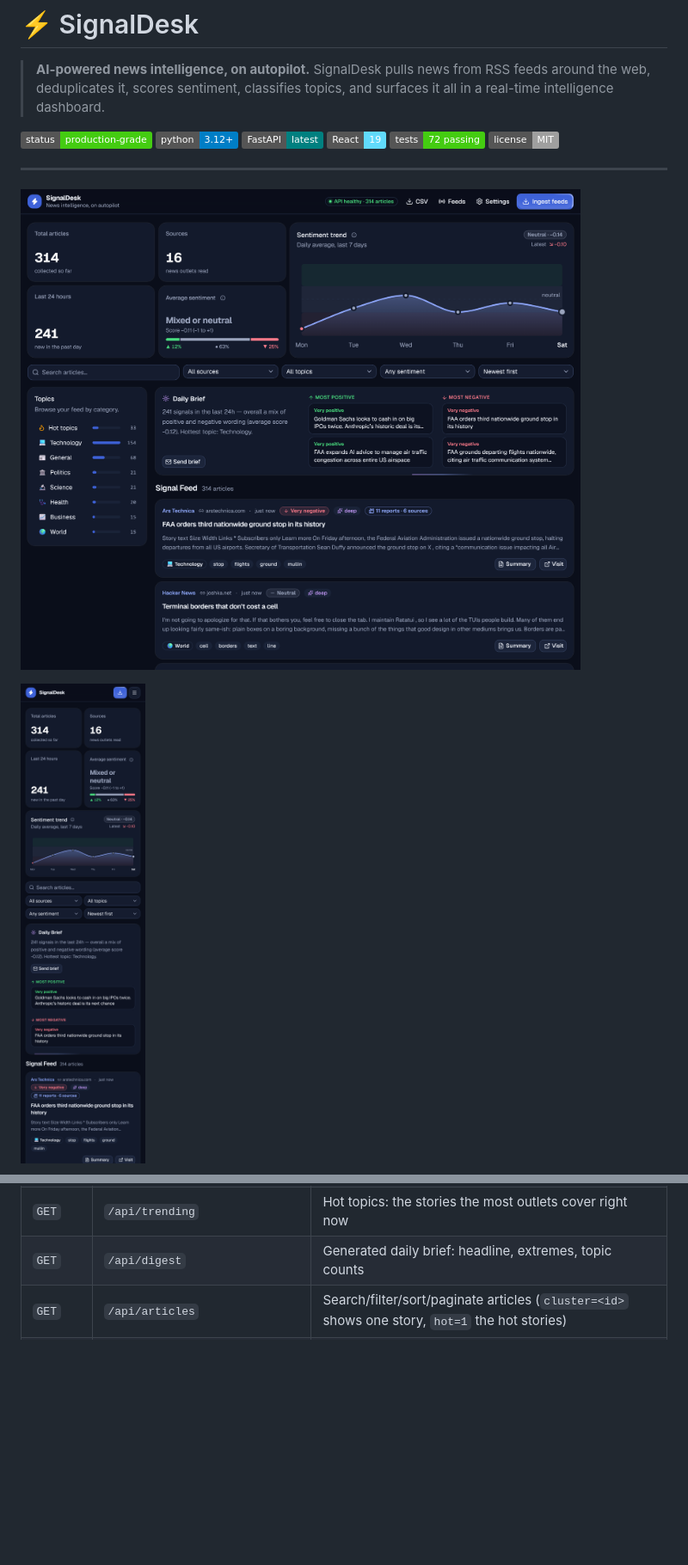
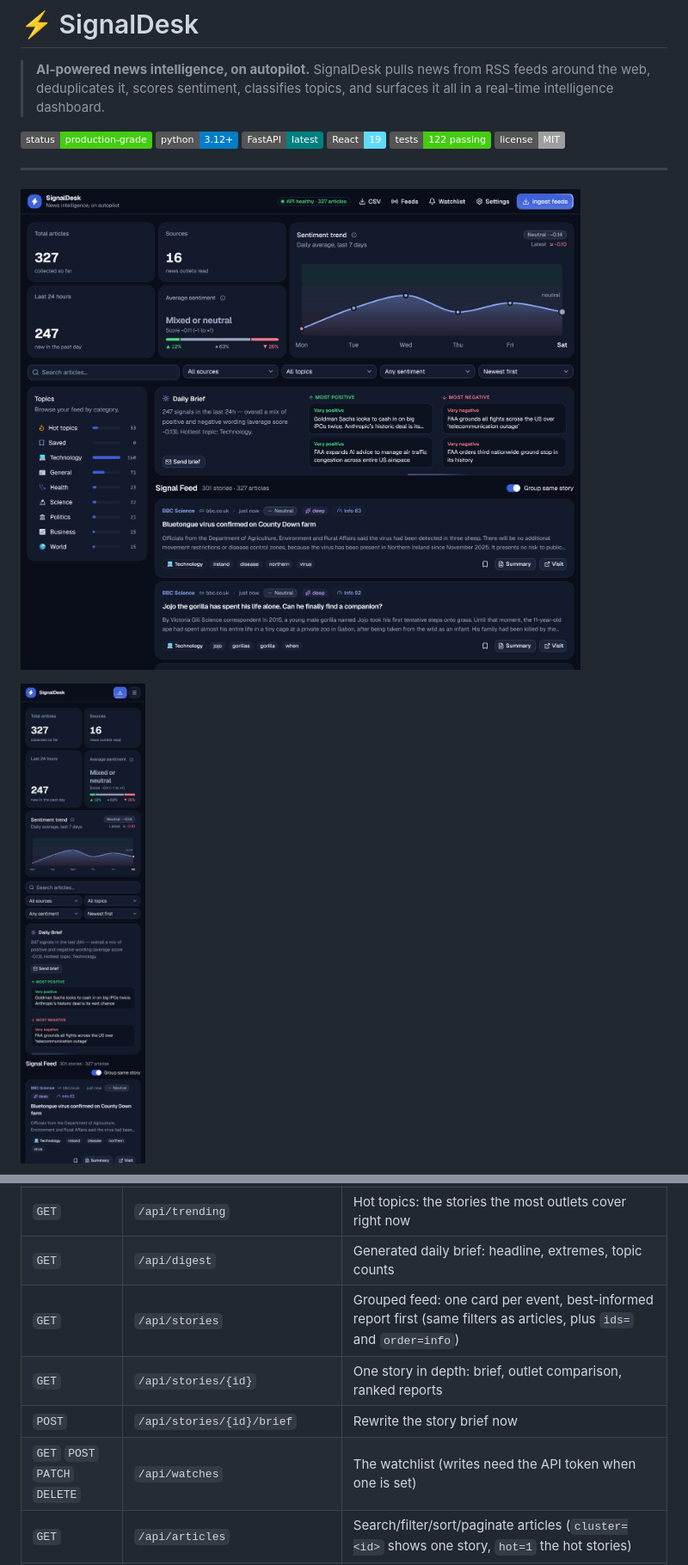
Before and after one commit to ShervinBabaei2007/SignalDesk, a Markdown page: README.md, 2 parts joined by grey strips. Shown at 86% size. GitHub-like rendering; pictures changed too: docs/screenshots/dashboard.png, docs/screenshots/mobile-dashboard.png; badges without logos; blank space fills up the shorter version.

Commit message:
README and screenshots for stories, information score, story page, saved and watchlist
Co-Authored-By: Claude Sonnet 5.5 <noreply@anthropic.com>

```diff
--- a/README.md
+++ b/README.md
@@ -3,7 +3,7 @@
 > **AI-powered news intelligence, on autopilot.**
 > SignalDesk pulls news from RSS feeds around the web, deduplicates it, scores sentiment, classifies topics, and surfaces it all in a real-time intelligence dashboard.
 
-![Status](https://img.shields.io/badge/status-production--grade-brightgreen) ![Python](https://img.shields.io/badge/python-3.12%2B-blue) ![FastAPI](https://img.shields.io/badge/FastAPI-latest-teal) ![React](https://img.shields.io/badge/React-19-61dafb) ![Tests](https://img.shields.io/badge/tests-72%20passing-brightgreen) ![License](https://img.shields.io/badge/license-MIT-lightgrey)
+![Status](https://img.shields.io/badge/status-production--grade-brightgreen) ![Python](https://img.shields.io/badge/python-3.12%2B-blue) ![FastAPI](https://img.shields.io/badge/FastAPI-latest-teal) ![React](https://img.shields.io/badge/React-19-61dafb) ![Tests](https://img.shields.io/badge/tests-122%20passing-brightgreen) ![License](https://img.shields.io/badge/license-MIT-lightgrey)
 
 ---
 
@@ -129,6 +135,10 @@ Interactive API docs live at **http://localhost:8000/docs** (Swagger UI).
 | `GET` | `/api/stats` | KPIs, sentiment split, topic breakdown, 7-day trend |
 | `GET` | `/api/trending` | Hot topics: the stories the most outlets cover right now |
 | `GET` | `/api/digest` | Generated daily brief: headline, extremes, topic counts |
+| `GET` | `/api/stories` | Grouped feed: one card per event, best-informed report first (same filters as articles, plus `ids=` and `order=info`) |
+| `GET` | `/api/stories/{id}` | One story in depth: brief, outlet comparison, ranked reports |
+| `POST` | `/api/stories/{id}/brief` | Rewrite the story brief now |
+| `GET` `POST` `PATCH` `DELETE` | `/api/watches` | The watchlist (writes need the API token when one is set) |
 | `GET` | `/api/articles` | Search/filter/sort/paginate articles (`cluster=<id>` shows one story, `hot=1` the hot stories) |
 | `GET` | `/api/articles/{id}` | Article detail (incl. keywords and `related` coverage of the same story) |
 | `POST` | `/api/articles/{id}/summarize` | Fetch the linked page and generate a clean full-text summary on demand |
```
Also changed, not shown: other parts of README.md (+12 -2 lines), docs/screenshots/story.png (added), 1 other file.
